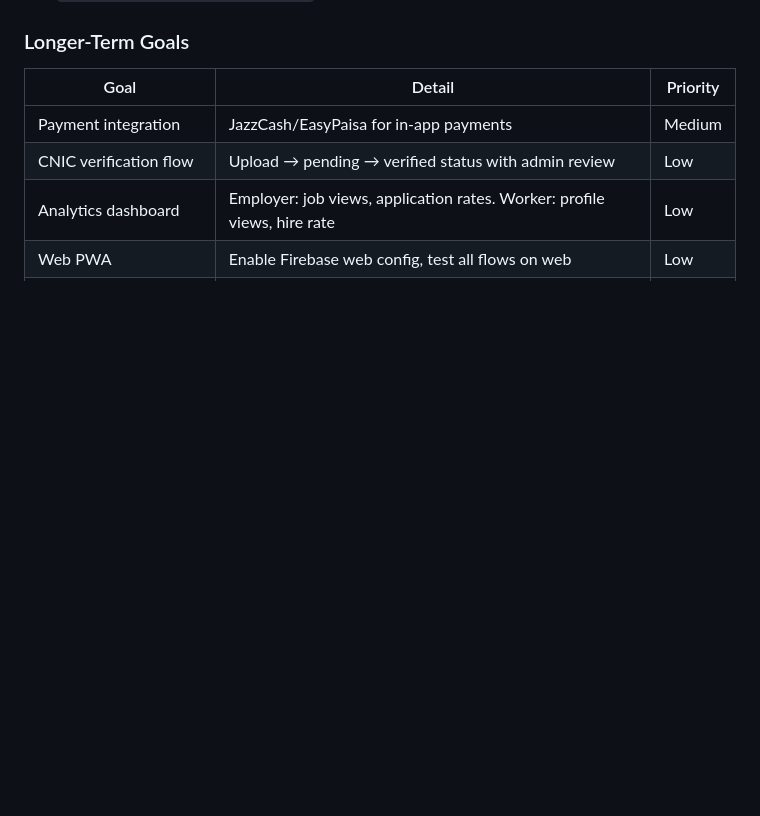
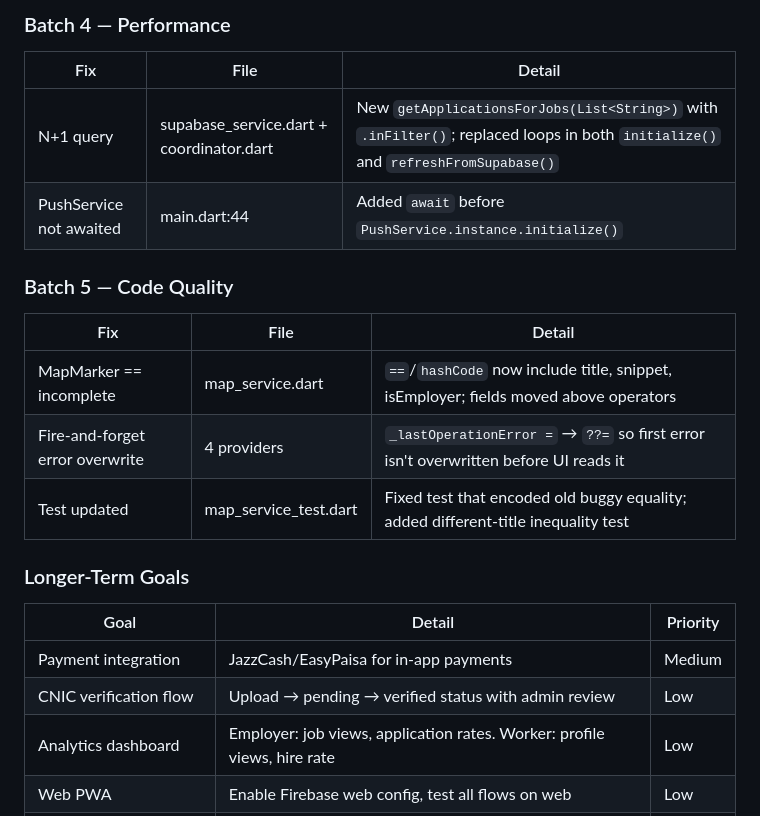
Before and after one commit to zainaqdas/rozgar, a Markdown page: CONTEXT.md, the part around one of its changes. GitHub-like rendering; blank space fills up the shorter version.

```diff
--- a/CONTEXT.md
+++ b/CONTEXT.md
@@ -259,3 +293,16 @@ with real Supabase OTP.
+### Batch 4 — Performance
+| Fix | File | Detail |
+|-----|------|--------|
+| N+1 query | supabase_service.dart + coordinator.dart | New `getApplicationsForJobs(List<String>)` with `.inFilter()`; replaced loops in both `initialize()` and `refreshFromSupabase()` |
+| PushService not awaited | main.dart:44 | Added `await` before `PushService.instance.initialize()` |
+
+### Batch 5 — Code Quality
+| Fix | File | Detail |
+|-----|------|--------|
+| MapMarker == incomplete | map_service.dart | `==`/`hashCode` now include title, snippet, isEmployer; fields moved above operators |
+| Fire-and-forget error overwrite | 4 providers | `_lastOperationError =` → `??=` so first error isn't overwritten before UI reads it |
+| Test updated | map_service_test.dart | Fixed test that encoded old buggy equality; added different-title inequality test |
+
 ### Longer-Term Goals
 | Goal | Detail | Priority |
 |------|--------|----------|
```
Also changed, not shown: other parts of CONTEXT.md (+34 -0 lines).
